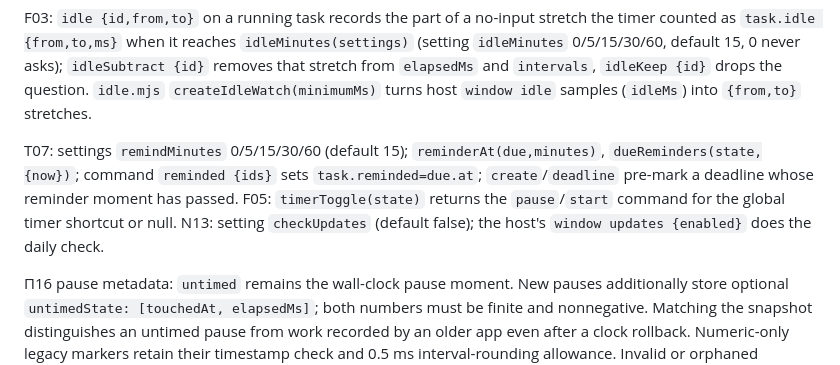
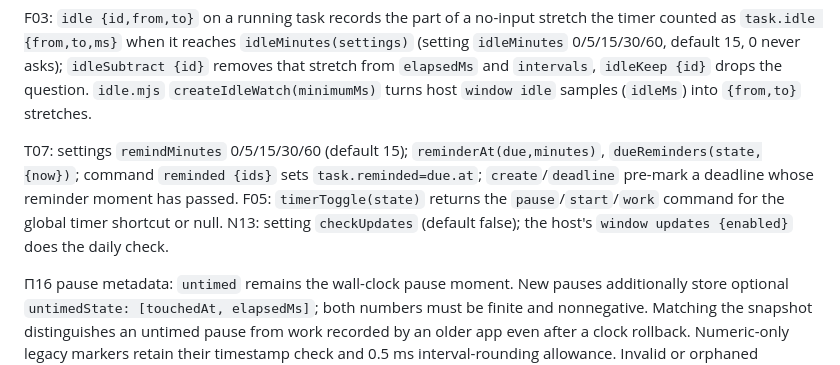
Before and after one commit to smmisha/Delo, a Markdown page: app/core/API.md, the part around the change. Drawn GitHub-style.

Commit message:
Document untimed work command returned by F05

```diff
--- a/app/core/API.md
+++ b/app/core/API.md
@@ -24,7 +24,7 @@ F04: a task may carry `intervals`, `[wallClockStart, ms]` pairs appended when a
 
 F03: `idle {id,from,to}` on a running task records the part of a no-input stretch the timer counted as `task.idle {from,to,ms}` when it reaches `idleMinutes(settings)` (setting `idleMinutes` 0/5/15/30/60, default 15, 0 never asks); `idleSubtract {id}` removes that stretch from `elapsedMs` and `intervals`, `idleKeep {id}` drops the question. `idle.mjs` `createIdleWatch(minimumMs)` turns host `window idle` samples (`idleMs`) into `{from,to}` stretches.
 
-T07: settings `remindMinutes` 0/5/15/30/60 (default 15); `reminderAt(due,minutes)`, `dueReminders(state,{now})`; command `reminded {ids}` sets `task.reminded=due.at`; `create`/`deadline` pre-mark a deadline whose reminder moment has passed. F05: `timerToggle(state)` returns the `pause`/`start` command for the global timer shortcut or null. N13: setting `checkUpdates` (default false); the host's `window updates {enabled}` does the daily check.
+T07: settings `remindMinutes` 0/5/15/30/60 (default 15); `reminderAt(due,minutes)`, `dueReminders(state,{now})`; command `reminded {ids}` sets `task.reminded=due.at`; `create`/`deadline` pre-mark a deadline whose reminder moment has passed. F05: `timerToggle(state)` returns the `pause`/`start`/`work` command for the global timer shortcut or null. N13: setting `checkUpdates` (default false); the host's `window updates {enabled}` does the daily check.
 
 П16 pause metadata: `untimed` remains the wall-clock pause moment. New pauses additionally store optional `untimedState: [touchedAt, elapsedMs]`; both numbers must be finite and nonnegative. Matching the snapshot distinguishes an untimed pause from work recorded by an older app even after a clock rollback. Numeric-only legacy markers retain their timestamp check and 0.5 ms interval-rounding allowance. Invalid or orphaned markers are removed on recovery and commands; no schema-version migration is required.
 
```
